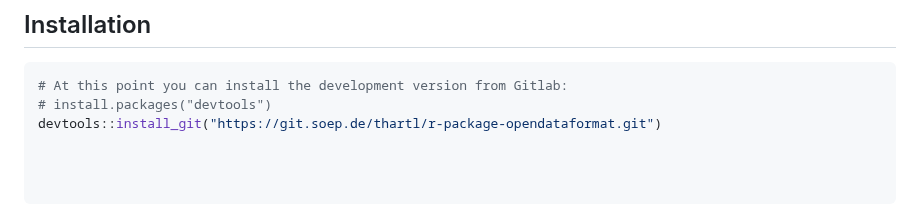
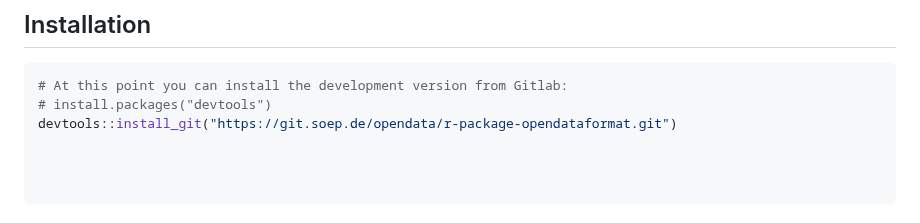
Before and after one commit to opendataformat/r-package-opendataformat, a Markdown page: README.md, the part around the change. Rendered like a GitHub page.

Commit message:
Update README.md to new repository location

````diff
--- a/README.md
+++ b/README.md
@@ -19,7 +19,7 @@ Learn more about the Open Data Format in R in `vignette("opendataformat")`.
 ``` r
 # At this point you can install the development version from Gitlab:
 # install.packages("devtools")
-devtools::install_git("https://git.soep.de/thartl/r-package-opendataformat.git")
+devtools::install_git("https://git.soep.de/opendata/r-package-opendataformat.git")
 
 
 
````
